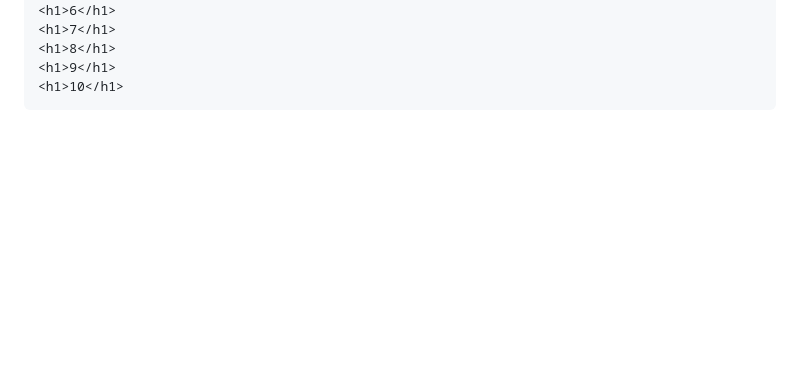
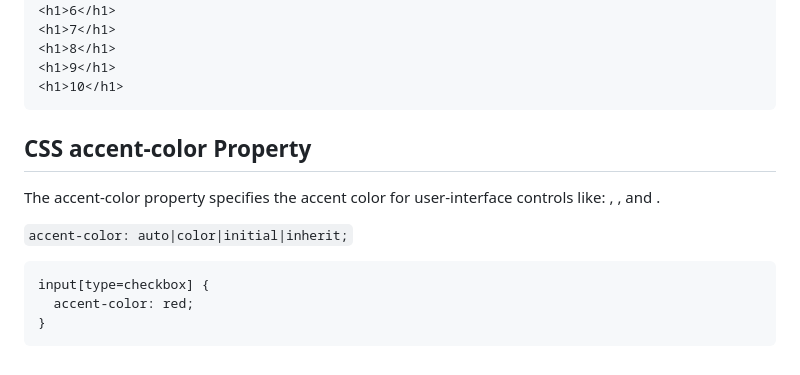
Before and after one commit to KAgarwalCodeBase/webDev, a Markdown page: css/Readme.md, the part around the change. GitHub-like rendering; blank space fills up the shorter version.

Commit message:
accent-color css property

````diff
--- a/css/Readme.md
+++ b/css/Readme.md
@@ -506,3 +506,16 @@ Example:` h1{$}*10`
 <h1>9</h1>
 <h1>10</h1>
 ```
+
+## CSS accent-color Property
+
+The accent-color property specifies the accent color for user-interface controls like: <input type="checkbox">, <input type="radio">, <input type="range"> and <progress>.
+
+
+`accent-color: auto|color|initial|inherit;`
+
+```
+input[type=checkbox] {
+  accent-color: red;
+}
+```
````
